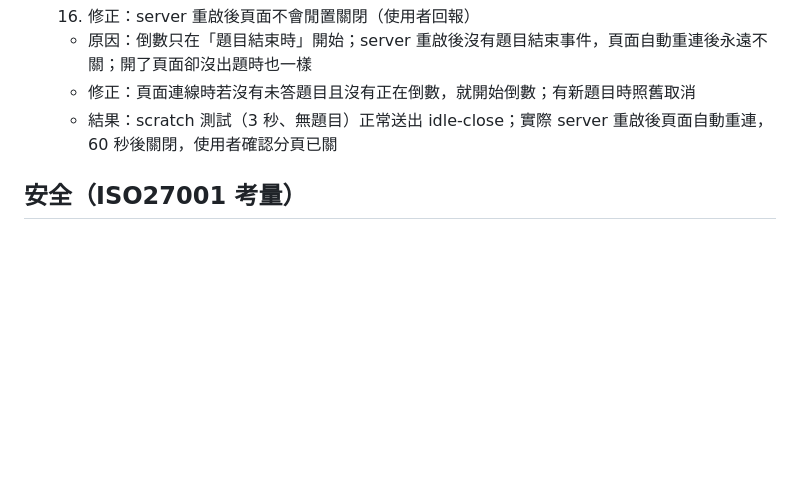
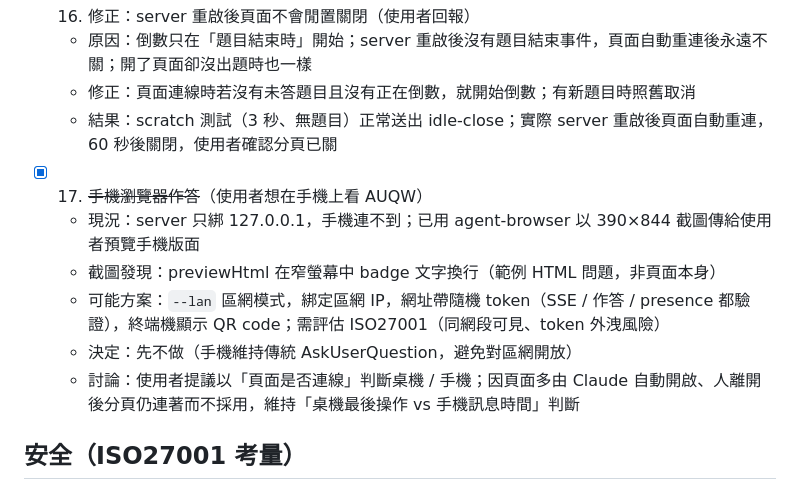
Before and after one commit to idben/askUserQuestionWeb, a Markdown page: task.md, the part around the change. Rendered like a GitHub page; blank space fills up the shorter version.

Commit message:
docs: 記錄手機作答與頁面連線判斷的討論結果

```diff
--- a/task.md
+++ b/task.md
@@ -100,6 +100,13 @@ Claude 無法直接得知使用者用哪個裝置，改用「桌面頁面是否
   - 修正：頁面連線時若沒有未答題目且沒有正在倒數，就開始倒數；有新題目時照舊取消
   - 結果：scratch 測試（3 秒、無題目）正常送出 idle-close；實際 server 重啟後頁面自動重連，60 秒後關閉，使用者確認分頁已關
 
+- [x] 17. ~~手機瀏覽器作答~~（使用者想在手機上看 AUQW）
+  - 現況：server 只綁 127.0.0.1，手機連不到；已用 agent-browser 以 390×844 截圖傳給使用者預覽手機版面
+  - 截圖發現：previewHtml 在窄螢幕中 badge 文字換行（範例 HTML 問題，非頁面本身）
+  - 可能方案：`--lan` 區網模式，綁定區網 IP，網址帶隨機 token（SSE / 作答 / presence 都驗證），終端機顯示 QR code；需評估 ISO27001（同網段可見、token 外洩風險）
+  - 決定：先不做（手機維持傳統 AskUserQuestion，避免對區網開放）
+  - 討論：使用者提議以「頁面是否連線」判斷桌機 / 手機；因頁面多由 Claude 自動開啟、人離開後分頁仍連著而不採用，維持「桌機最後操作 vs 手機訊息時間」判斷
+
 ## 安全（ISO27001 考量）
 - 只綁 `127.0.0.1`；`/api/answer` 檢查 Origin；出題只能透過本機檔案系統（網頁無法偽造題目）；題目 JSON 大小與欄位長度設上限
 - 答案內容只存本機 `.auq/`，加入 `.gitignore`
```
